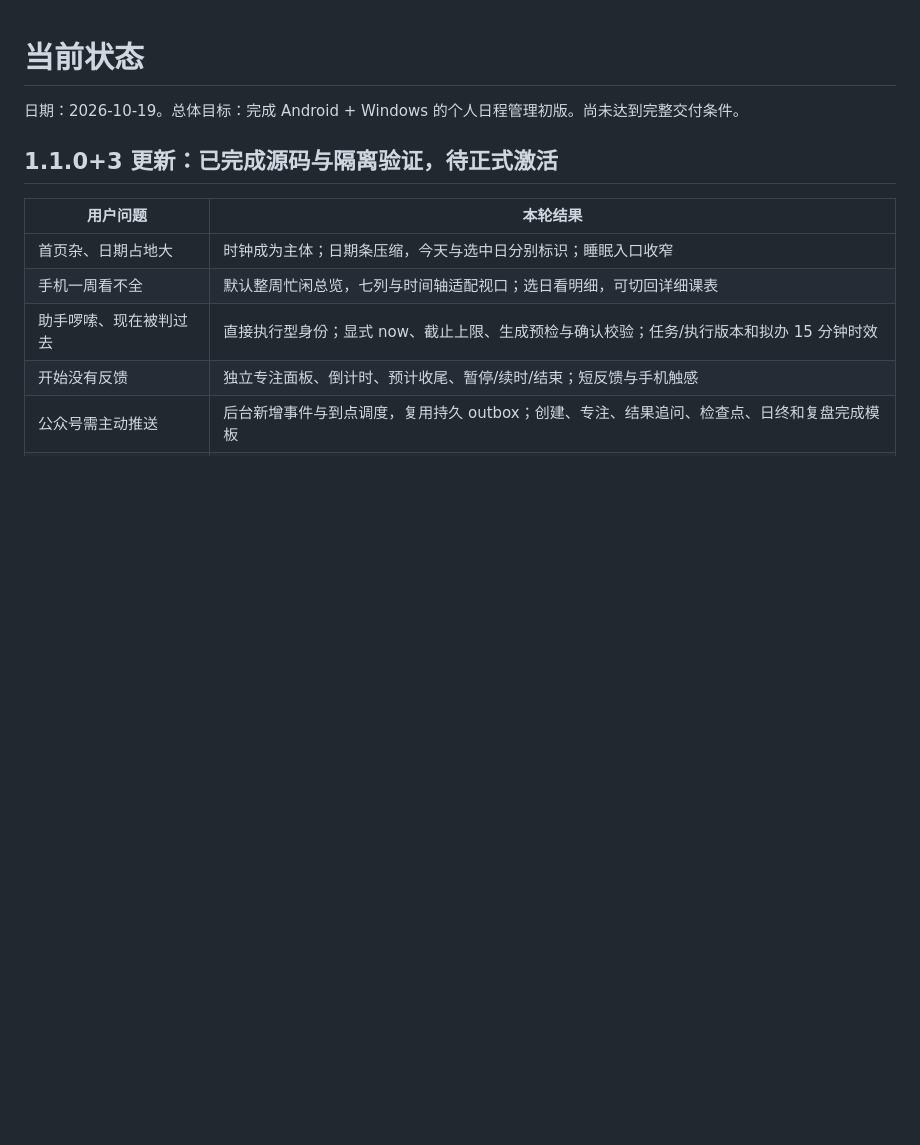
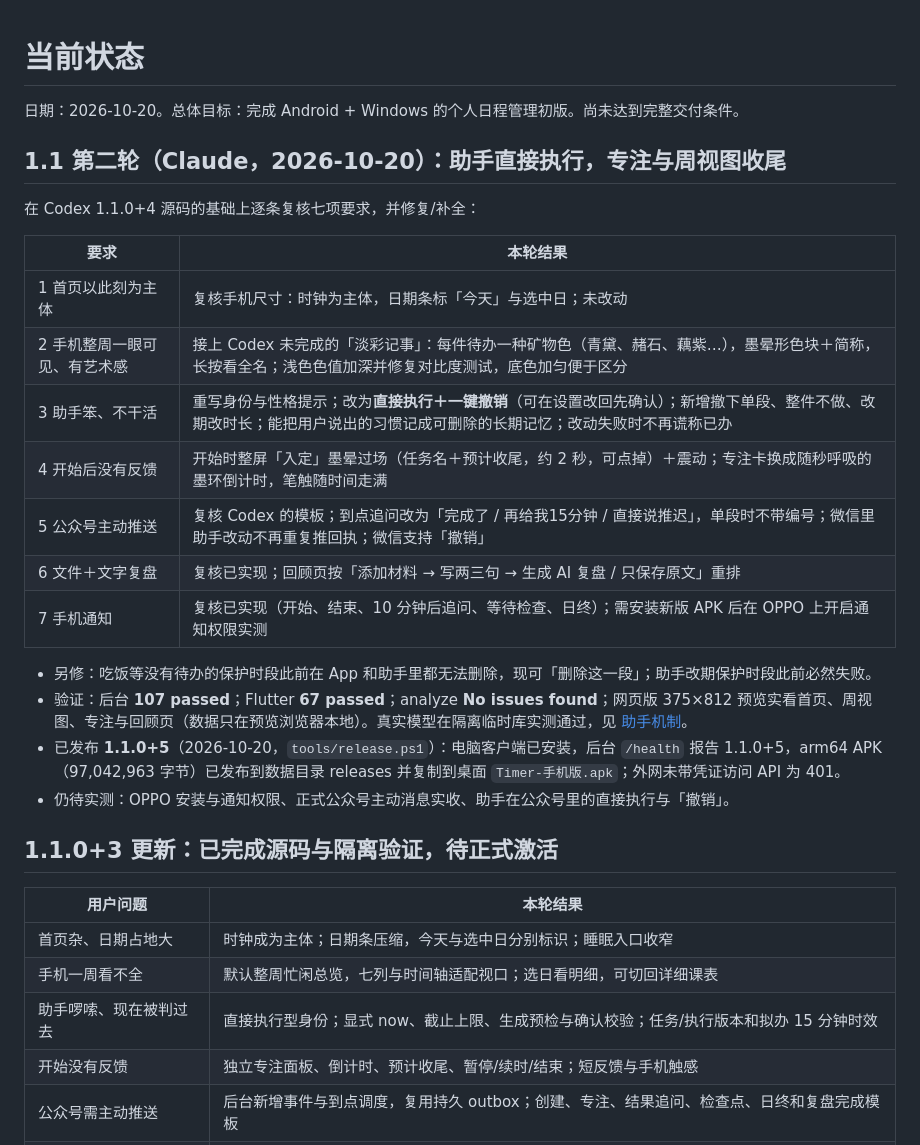
Before and after one commit to tjusaltedfish/Timer, a Markdown page: docs/STATUS.md, the part around the change. Drawn GitHub-style; blank space fills up the shorter version.

Commit message:
docs: record the 1.1 second round, direct assistant execution and release
Co-Authored-By: Claude Opus 5.5 <noreply@anthropic.com>

```diff
--- a/docs/STATUS.md
+++ b/docs/STATUS.md
@@ -1,6 +1,25 @@
 # 当前状态
 
-日期：2026-10-19。总体目标：完成 Android + Windows 的个人日程管理初版。尚未达到完整交付条件。
+日期：2026-10-20。总体目标：完成 Android + Windows 的个人日程管理初版。尚未达到完整交付条件。
+
+## 1.1 第二轮（Claude，2026-10-20）：助手直接执行，专注与周视图收尾
+
+在 Codex 1.1.0+4 源码的基础上逐条复核七项要求，并修复/补全：
+
+| 要求 | 本轮结果 |
+|---|---|
+| 1 首页以此刻为主体 | 复核手机尺寸：时钟为主体，日期条标「今天」与选中日；未改动 |
+| 2 手机整周一眼可见、有艺术感 | 接上 Codex 未完成的「淡彩记事」：每件待办一种矿物色（青黛、赭石、藕紫…），墨晕形色块＋简称，长按看全名；浅色色值加深并修复对比度测试，底色加匀便于区分 |
+| 3 助手笨、不干活 | 重写身份与性格提示；改为**直接执行＋一键撤销**（可在设置改回先确认）；新增撤下单段、整件不做、改期改时长；能把用户说出的习惯记成可删除的长期记忆；改动失败时不再谎称已办 |
+| 4 开始后没有反馈 | 开始时整屏「入定」墨晕过场（任务名＋预计收尾，约 2 秒，可点掉）＋震动；专注卡换成随秒呼吸的墨环倒计时，笔触随时间走满 |
+| 5 公众号主动推送 | 复核 Codex 的模板；到点追问改为「完成了 / 再给我15分钟 / 直接说推迟」，单段时不带编号；微信里助手改动不再重复推回执；微信支持「撤销」 |
+| 6 文件＋文字复盘 | 复核已实现；回顾页按「添加材料 → 写两三句 → 生成 AI 复盘 / 只保存原文」重排 |
+| 7 手机通知 | 复核已实现（开始、结束、10 分钟后追问、等待检查、日终）；需安装新版 APK 后在 OPPO 上开启通知权限实测 |
+
+- 另修：吃饭等没有待办的保护时段此前在 App 和助手里都无法删除，现可「删除这一段」；助手改期保护时段此前必然失败。
+- 验证：后台 **107 passed**；Flutter **67 passed**；analyze **No issues found**；网页版 375×812 预览实看首页、周视图、专注与回顾页（数据只在预览浏览器本地）。真实模型在隔离临时库实测通过，见 [助手机制](design/assistant-behavior.md)。
+- 已发布 **1.1.0+5**（2026-10-20，`tools/release.ps1`）：电脑客户端已安装，后台 `/health` 报告 1.1.0+5，arm64 APK（97,042,963 字节）已发布到数据目录 releases 并复制到桌面 `Timer-手机版.apk`；外网未带凭证访问 API 为 401。
+- 仍待实测：OPPO 安装与通知权限、正式公众号主动消息实收、助手在公众号里的直接执行与「撤销」。
 
 ## 1.1.0+3 更新：已完成源码与隔离验证，待正式激活
 
```
Also changed, not shown: docs/acceptance-v1.1.md (added, +49 -0 lines), docs/design/assistant-behavior.md (+9 -1 lines).
